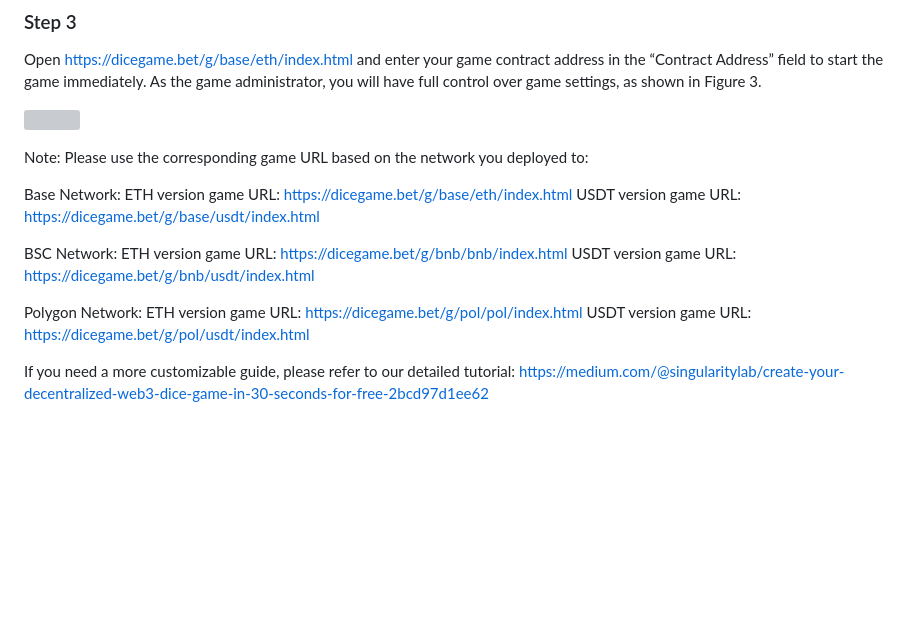
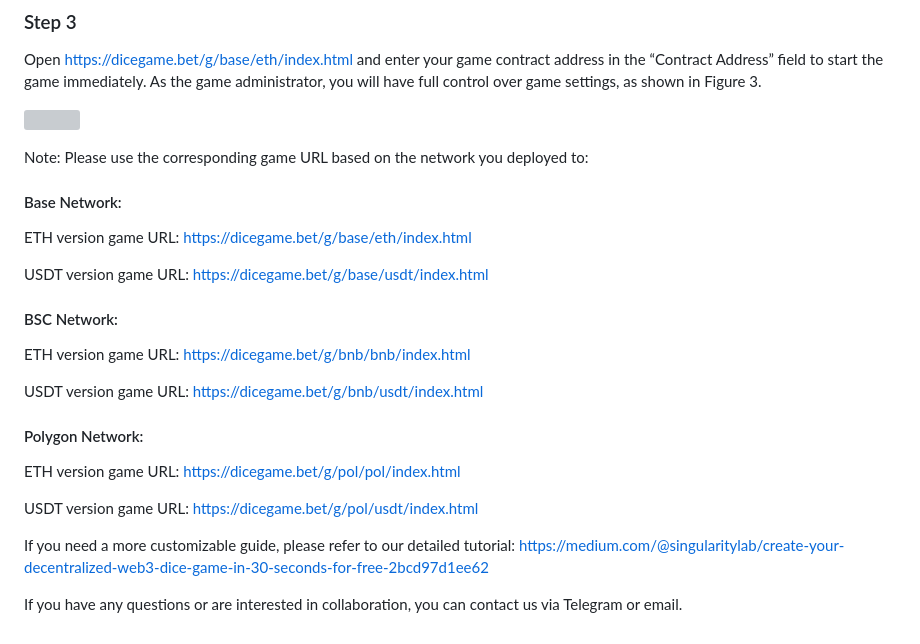
Before and after one commit to 0xSingularityLab/bubblewand, a Markdown page: README.md, the part around the change printed below. Drawn GitHub-style; blank space fills up the shorter version; grey boxes are pictures that could not be loaded.

```diff
--- a/README.md
+++ b/README.md
@@ -39,17 +41,22 @@ Open https://dicegame.bet/g/base/eth/index.html and enter your game contract add
 
 Note: Please use the corresponding game URL based on the network you deployed to:
 
-Base Network:
+#### Base Network:
 ETH version game URL: https://dicegame.bet/g/base/eth/index.html
+
 USDT version game URL: https://dicegame.bet/g/base/usdt/index.html
 
-BSC Network:
+#### BSC Network:
 ETH version game URL: https://dicegame.bet/g/bnb/bnb/index.html
+
 USDT version game URL: https://dicegame.bet/g/bnb/usdt/index.html
 
-Polygon Network:
+#### Polygon Network:
 ETH version game URL: https://dicegame.bet/g/pol/pol/index.html
+
 USDT version game URL: https://dicegame.bet/g/pol/usdt/index.html
 
 If you need a more customizable guide, please refer to our detailed tutorial:
 https://medium.com/@singularitylab/create-your-decentralized-web3-dice-game-in-30-seconds-for-free-2bcd97d1ee62
+
+If you have any questions or are interested in collaboration, you can contact us via Telegram or email.
```
Also changed, not shown: other parts of README.md (+2 -0 lines), README_ZH.md (+14 -7 lines).
